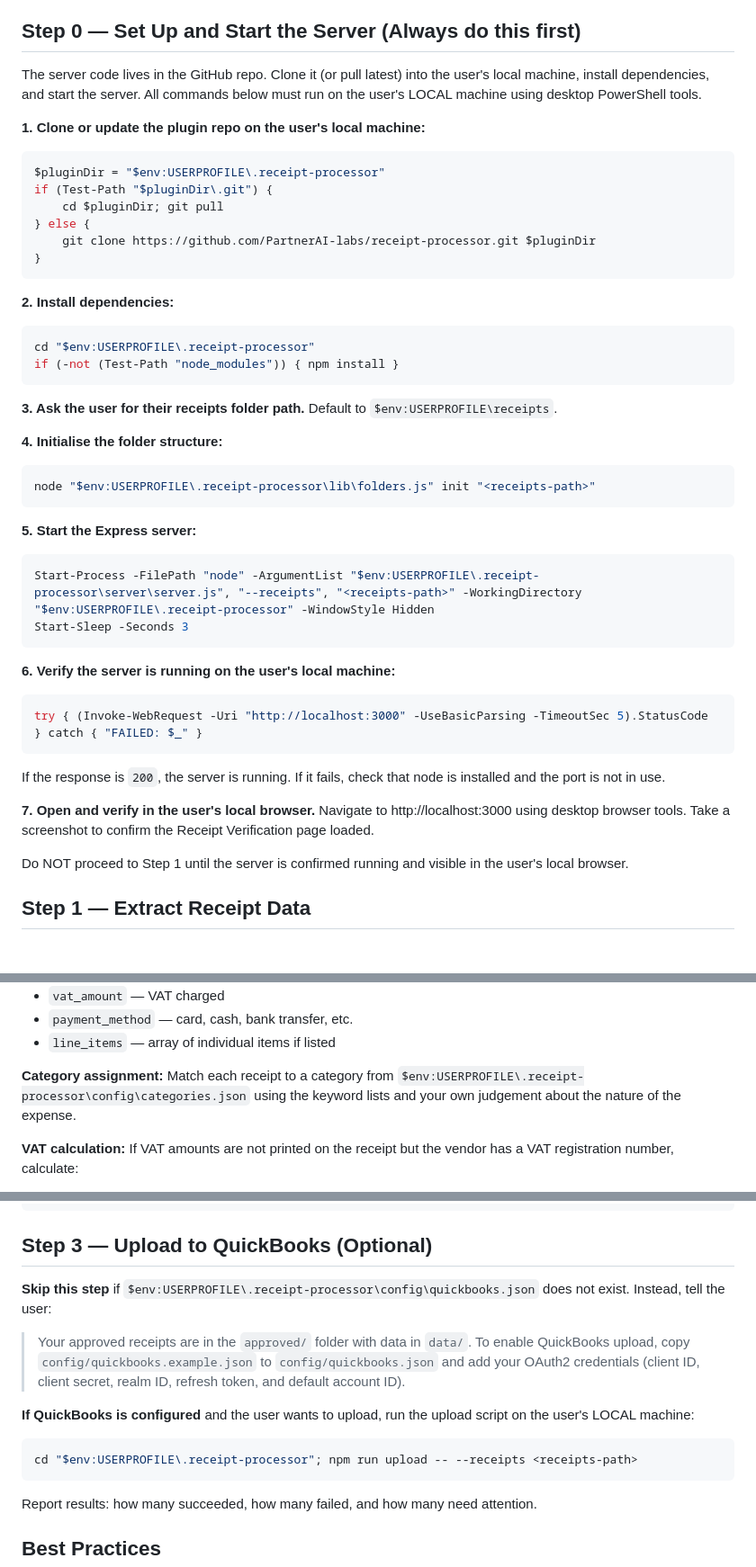
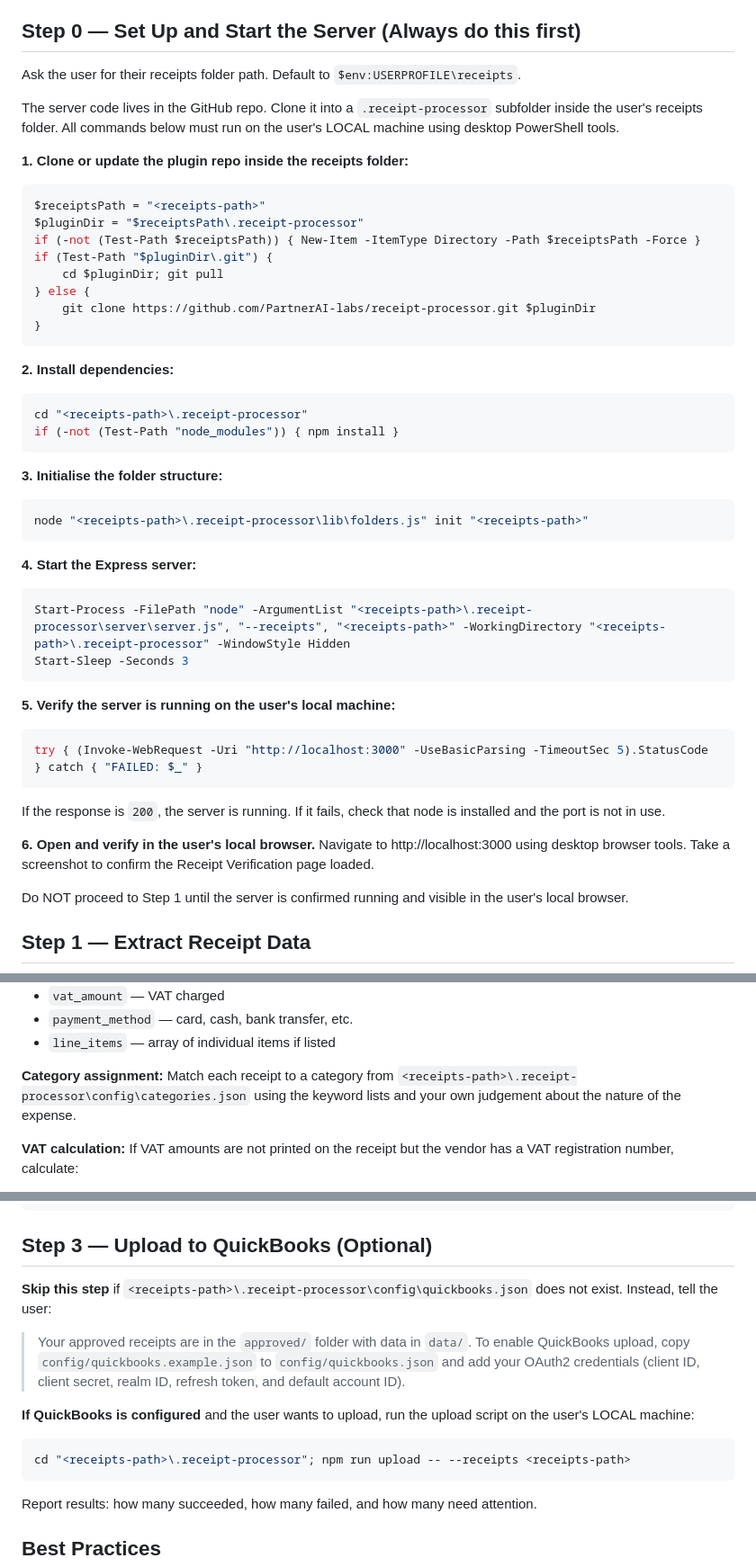
Before and after one commit to PartnerAI-labs/receipt-processor, a Markdown page: skills/process-receipts/SKILL.md, 3 parts joined by grey strips. Shown at 90% size. Rendered like a GitHub page; blank space fills up the shorter version.

Commit message:
fix: clone plugin into receipts folder instead of home directory
Server code now lives at <receipts-path>/.receipt-processor so
everything is self-contained in the user's working folder.

Co-Authored-By: Claude Opus 4.6 (1M context) <noreply@anthropic.com>

````diff
--- a/skills/process-receipts/SKILL.md
+++ b/skills/process-receipts/SKILL.md
@@ -16,12 +16,16 @@ This plugin runs a web server that must be accessible in the user's local browse
 
 ## Step 0 — Set Up and Start the Server (Always do this first)
 
-The server code lives in the GitHub repo. Clone it (or pull latest) into the user's local machine, install dependencies, and start the server. All commands below must run on the user's LOCAL machine using desktop PowerShell tools.
+Ask the user for their receipts folder path. Default to `$env:USERPROFILE\receipts`.
 
-**1. Clone or update the plugin repo on the user's local machine:**
+The server code lives in the GitHub repo. Clone it into a `.receipt-processor` subfolder inside the user's receipts folder. All commands below must run on the user's LOCAL machine using desktop PowerShell tools.
+
+**1. Clone or update the plugin repo inside the receipts folder:**
 
 ```powershell
-$pluginDir = "$env:USERPROFILE\.receipt-processor"
+$receiptsPath = "<receipts-path>"
+$pluginDir = "$receiptsPath\.receipt-processor"
+if (-not (Test-Path $receiptsPath)) { New-Item -ItemType Directory -Path $receiptsPath -Force }
 if (Test-Path "$pluginDir\.git") {
     cd $pluginDir; git pull
 } else {
@@ -32,26 +36,24 @@ if (Test-Path "$pluginDir\.git") {
 **2. Install dependencies:**
 
 ```powershell
-cd "$env:USERPROFILE\.receipt-processor"
+cd "<receipts-path>\.receipt-processor"
 if (-not (Test-Path "node_modules")) { npm install }
 ```
 
-**3. Ask the user for their receipts folder path.** Default to `$env:USERPROFILE\receipts`.
-
-**4. Initialise the folder structure:**
+**3. Initialise the folder structure:**
 
 ```powershell
-node "$env:USERPROFILE\.receipt-processor\lib\folders.js" init "<receipts-path>"
+node "<receipts-path>\.receipt-processor\lib\folders.js" init "<receipts-path>"
 ```
 
-**5. Start the Express server:**
+**4. Start the Express server:**
 
 ```powershell
-Start-Process -FilePath "node" -ArgumentList "$env:USERPROFILE\.receipt-processor\server\server.js", "--receipts", "<receipts-path>" -WorkingDirectory "$env:USERPROFILE\.receipt-processor" -WindowStyle Hidden
+Start-Process -FilePath "node" -ArgumentList "<receipts-path>\.receipt-processor\server\server.js", "--receipts", "<receipts-path>" -WorkingDirectory "<receipts-path>\.receipt-processor" -WindowStyle Hidden
 Start-Sleep -Seconds 3
 ```
 
-**6. Verify the server is running on the user's local machine:**
+**5. Verify the server is running on the user's local machine:**
 
 ```powershell
 try { (Invoke-WebRequest -Uri "http://localhost:3000" -UseBasicParsing -TimeoutSec 5).StatusCode } catch { "FAILED: $_" }
@@ -59,7 +61,7 @@ try { (Invoke-WebRequest -Uri "http://localhost:3000" -UseBasicParsing -TimeoutS
 
 If the response is `200`, the server is running. If it fails, check that node is installed and the port is not in use.
 
-**7. Open and verify in the user's local browser.** Navigate to http://localhost:3000 using desktop browser tools. Take a screenshot to confirm the Receipt Verification page loaded.
+**6. Open and verify in the user's local browser.** Navigate to http://localhost:3000 using desktop browser tools. Take a screenshot to confirm the Receipt Verification page loaded.
 
 Do NOT proceed to Step 1 until the server is confirmed running and visible in the user's local browser.
 
@@ -85,7 +87,7 @@ Read all files from the `inbox/` subfolder of the receipts folder. For each rece
 - `line_items` — array of individual items if listed
 
 **Category assignment:**
-Match each receipt to a category from `$env:USERPROFILE\.receipt-processor\config\categories.json` using the keyword lists and your own judgement about the nature of the expense.
+Match each receipt to a category from `<receipts-path>\.receipt-processor\config\categories.json` using the keyword lists and your own judgement about the nature of the expense.
 
 **VAT calculation:**
 If VAT amounts are not printed on the receipt but the vendor has a VAT registration number, calculate:
@@ -115,14 +117,14 @@ Get-Process -Name "node" -ErrorAction SilentlyContinue | Where-Object { $_.Comma
 
 ## Step 3 — Upload to QuickBooks (Optional)
 
-**Skip this step** if `$env:USERPROFILE\.receipt-processor\config\quickbooks.json` does not exist. Instead, tell the user:
+**Skip this step** if `<receipts-path>\.receipt-processor\config\quickbooks.json` does not exist. Instead, tell the user:
 
 > Your approved receipts are in the `approved/` folder with data in `data/`. To enable QuickBooks upload, copy `config/quickbooks.example.json` to `config/quickbooks.json` and add your OAuth2 credentials (client ID, client secret, realm ID, refresh token, and default account ID).
 
 **If QuickBooks is configured** and the user wants to upload, run the upload script on the user's LOCAL machine:
 
 ```powershell
-cd "$env:USERPROFILE\.receipt-processor"; npm run upload -- --receipts <receipts-path>
+cd "<receipts-path>\.receipt-processor"; npm run upload -- --receipts <receipts-path>
 ```
 
 Report results: how many succeeded, how many failed, and how many need attention.
````
